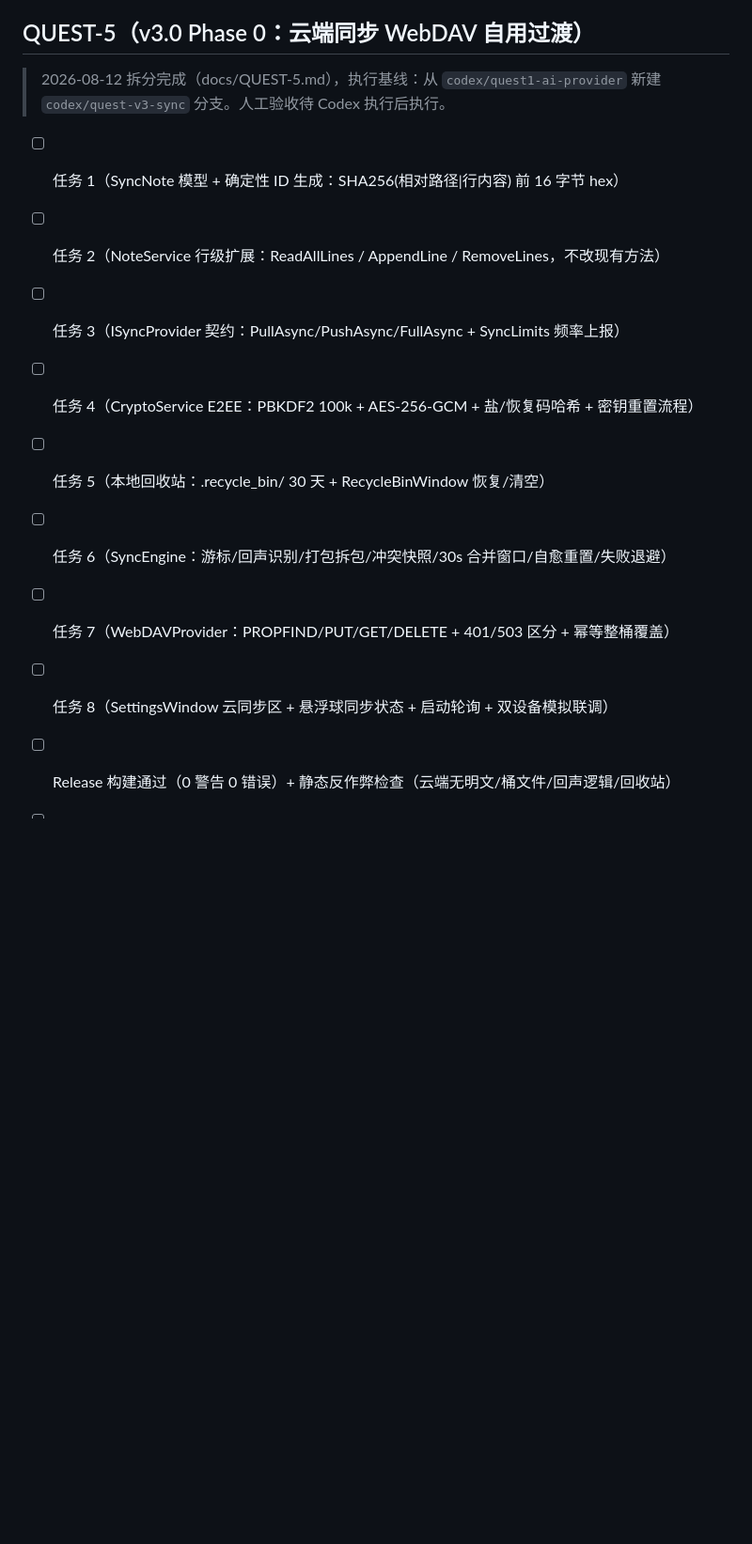
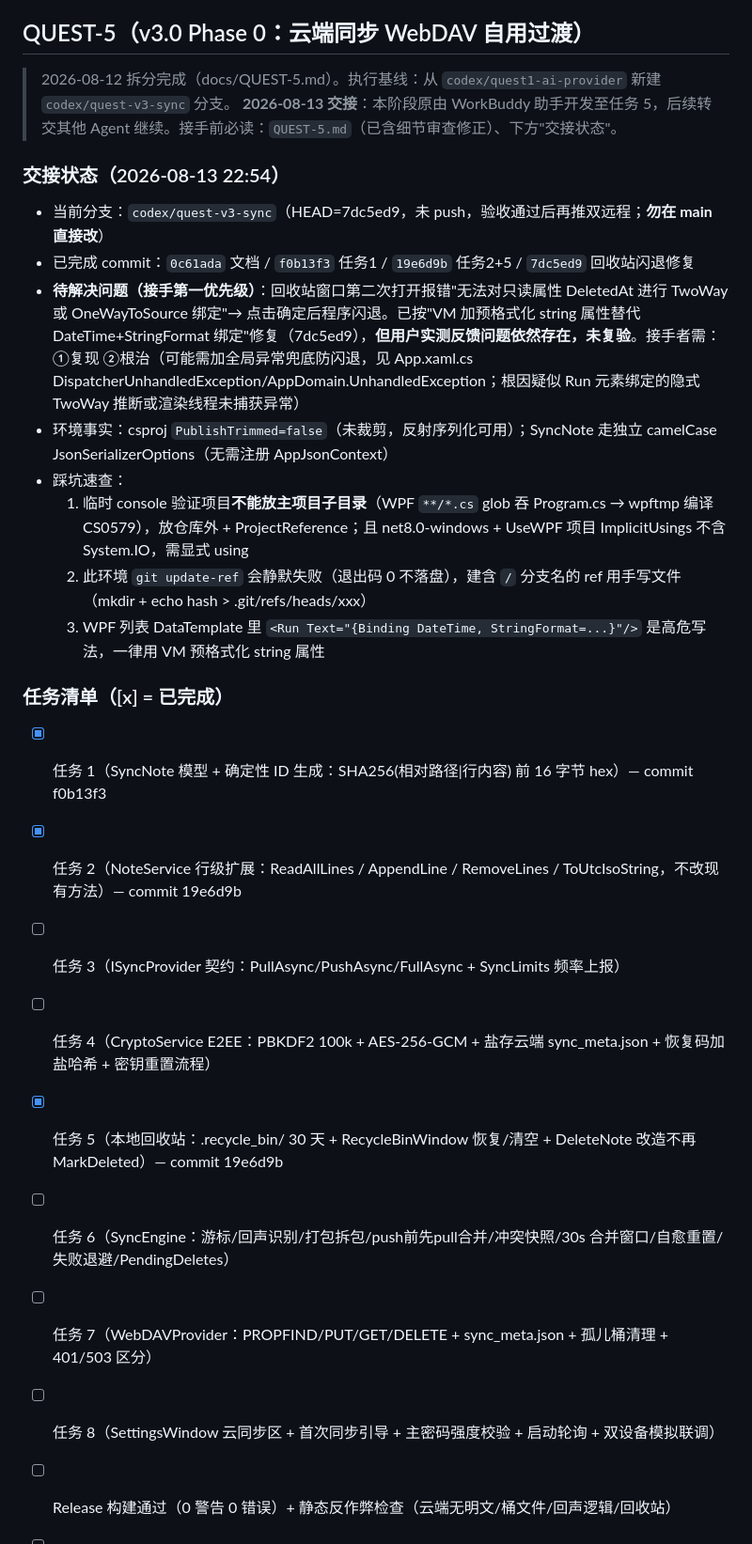
Before and after one commit to pengjie1115/FocusCapture, a Markdown page: docs/PROGRESS.md, the part around the change. Shown at 94% size. GitHub-like rendering; blank space fills up the shorter version.

Commit message:
docs: PROGRESS 更新 QUEST-5 交接状态（任务1/2/5 完成，闪退待根治）

```diff
--- a/docs/PROGRESS.md
+++ b/docs/PROGRESS.md
@@ -45,16 +45,30 @@
 
 ## QUEST-5（v3.0 Phase 0：云端同步 WebDAV 自用过渡）
 
-> 2026-08-12 拆分完成（docs/QUEST-5.md），执行基线：从 `codex/quest1-ai-provider` 新建 `codex/quest-v3-sync` 分支。人工验收待 Codex 执行后执行。
+> 2026-08-12 拆分完成（docs/QUEST-5.md）。执行基线：从 `codex/quest1-ai-provider` 新建 `codex/quest-v3-sync` 分支。
+> **2026-08-13 交接**：本阶段原由 WorkBuddy 助手开发至任务 5，后续转交其他 Agent 继续。接手前必读：`QUEST-5.md`（已含细节审查修正）、下方"交接状态"。
 
-- [ ] 任务 1（SyncNote 模型 + 确定性 ID 生成：SHA256(相对路径|行内容) 前 16 字节 hex）
-- [ ] 任务 2（NoteService 行级扩展：ReadAllLines / AppendLine / RemoveLines，不改现有方法）
+### 交接状态（2026-08-13 22:54）
+
+- 当前分支：`codex/quest-v3-sync`（HEAD=7dc5ed9，未 push，验收通过后再推双远程；**勿在 main 直接改**）
+- 已完成 commit：`0c61ada` 文档 / `f0b13f3` 任务1 / `19e6d9b` 任务2+5 / `7dc5ed9` 回收站闪退修复
+- **待解决问题（接手第一优先级）**：回收站窗口第二次打开报错"无法对只读属性 DeletedAt 进行 TwoWay 或 OneWayToSource 绑定"→ 点击确定后程序闪退。已按"VM 加预格式化 string 属性替代 DateTime+StringFormat 绑定"修复（7dc5ed9），**但用户实测反馈问题依然存在，未复验**。接手者需：①复现 ②根治（可能需加全局异常兜底防闪退，见 App.xaml.cs DispatcherUnhandledException/AppDomain.UnhandledException；根因疑似 Run 元素绑定的隐式 TwoWay 推断或渲染线程未捕获异常）
+- 环境事实：csproj `PublishTrimmed=false`（未裁剪，反射序列化可用）；SyncNote 走独立 camelCase JsonSerializerOptions（无需注册 AppJsonContext）
+- 踩坑速查：
+  1. 临时 console 验证项目**不能放主项目子目录**（WPF `**/*.cs` glob 吞 Program.cs → wpftmp 编译 CS0579），放仓库外 + ProjectReference；且 net8.0-windows + UseWPF 项目 ImplicitUsings 不含 System.IO，需显式 using
+  2. 此环境 `git update-ref` 会静默失败（退出码 0 不落盘），建含 `/` 分支名的 ref 用手写文件（mkdir + echo hash > .git/refs/heads/xxx）
+  3. WPF 列表 DataTemplate 里 `<Run Text="{Binding DateTime, StringFormat=...}"/>` 是高危写法，一律用 VM 预格式化 string 属性
+
+### 任务清单（[x] = 已完成）
+
+- [x] 任务 1（SyncNote 模型 + 确定性 ID 生成：SHA256(相对路径|行内容) 前 16 字节 hex）— commit f0b13f3
+- [x] 任务 2（NoteService 行级扩展：ReadAllLines / AppendLine / RemoveLines / ToUtcIsoString，不改现有方法）— commit 19e6d9b
 - [ ] 任务 3（ISyncProvider 契约：PullAsync/PushAsync/FullAsync + SyncLimits 频率上报）
-- [ ] 任务 4（CryptoService E2EE：PBKDF2 100k + AES-256-GCM + 盐/恢复码哈希 + 密钥重置流程）
-- [ ] 任务 5（本地回收站：.recycle_bin/ 30 天 + RecycleBinWindow 恢复/清空）
-- [ ] 任务 6（SyncEngine：游标/回声识别/打包拆包/冲突快照/30s 合并窗口/自愈重置/失败退避）
-- [ ] 任务 7（WebDAVProvider：PROPFIND/PUT/GET/DELETE + 401/503 区分 + 幂等整桶覆盖）
-- [ ] 任务 8（SettingsWindow 云同步区 + 悬浮球同步状态 + 启动轮询 + 双设备模拟联调）
+- [ ] 任务 4（CryptoService E2EE：PBKDF2 100k + AES-256-GCM + 盐存云端 sync_meta.json + 恢复码加盐哈希 + 密钥重置流程）
+- [x] 任务 5（本地回收站：.recycle_bin/ 30 天 + RecycleBinWindow 恢复/清空 + DeleteNote 改造不再 MarkDeleted）— commit 19e6d9b
+- [ ] 任务 6（SyncEngine：游标/回声识别/打包拆包/push前先pull合并/冲突快照/30s 合并窗口/自愈重置/失败退避/PendingDeletes）
+- [ ] 任务 7（WebDAVProvider：PROPFIND/PUT/GET/DELETE + sync_meta.json + 孤儿桶清理 + 401/503 区分）
+- [ ] 任务 8（SettingsWindow 云同步区 + 首次同步引导 + 主密码强度校验 + 启动轮询 + 双设备模拟联调）
 - [ ] Release 构建通过（0 警告 0 错误）+ 静态反作弊检查（云端无明文/桶文件/回声逻辑/回收站）
 - [ ] 验收：§8 A-G 全部通过（E2EE 密文 / 双设备收敛 / 密钥重置 / 自愈 / 回收站 / 单测）
 - [ ] 用户真实双机验收（需两台 Windows + 坚果云账号）
```
